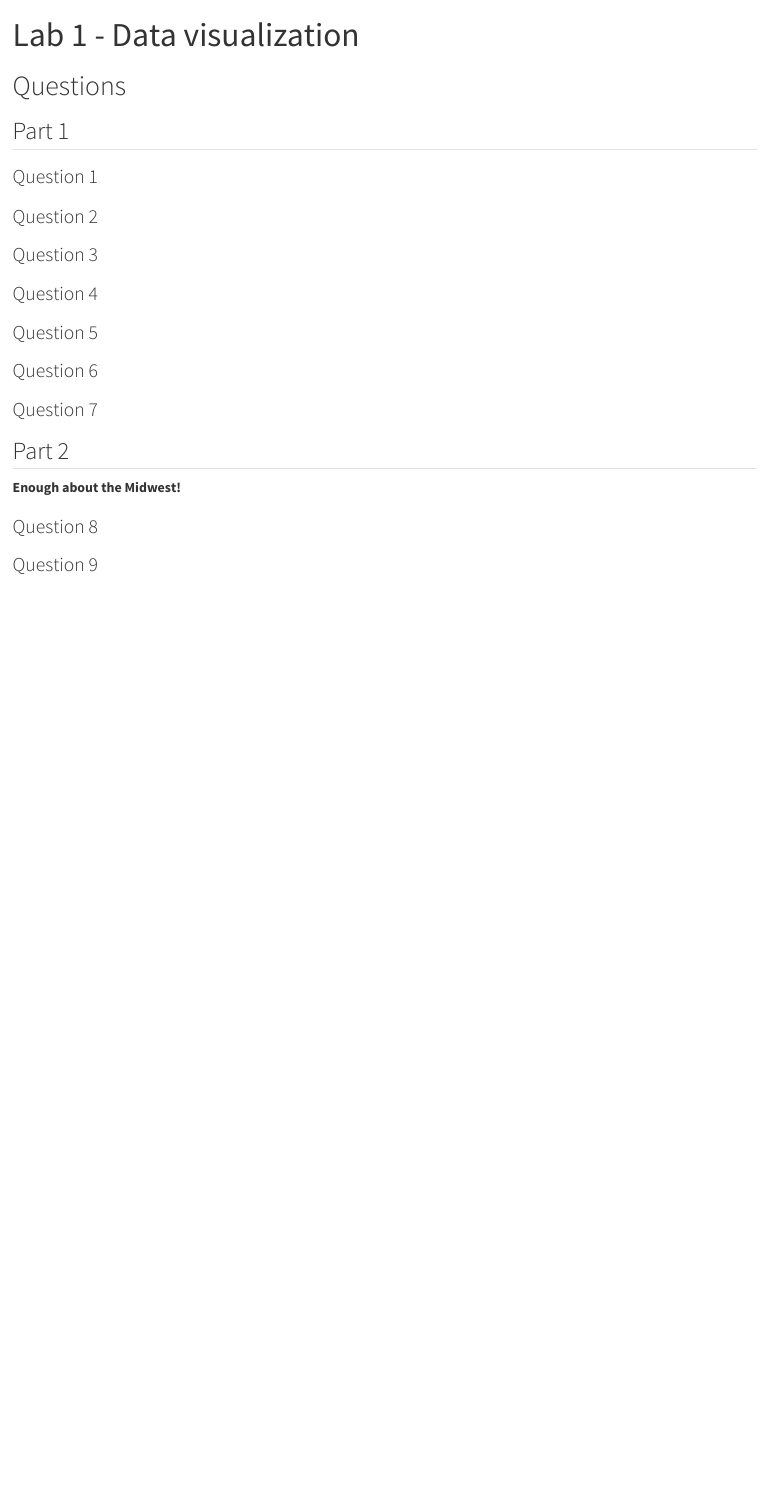
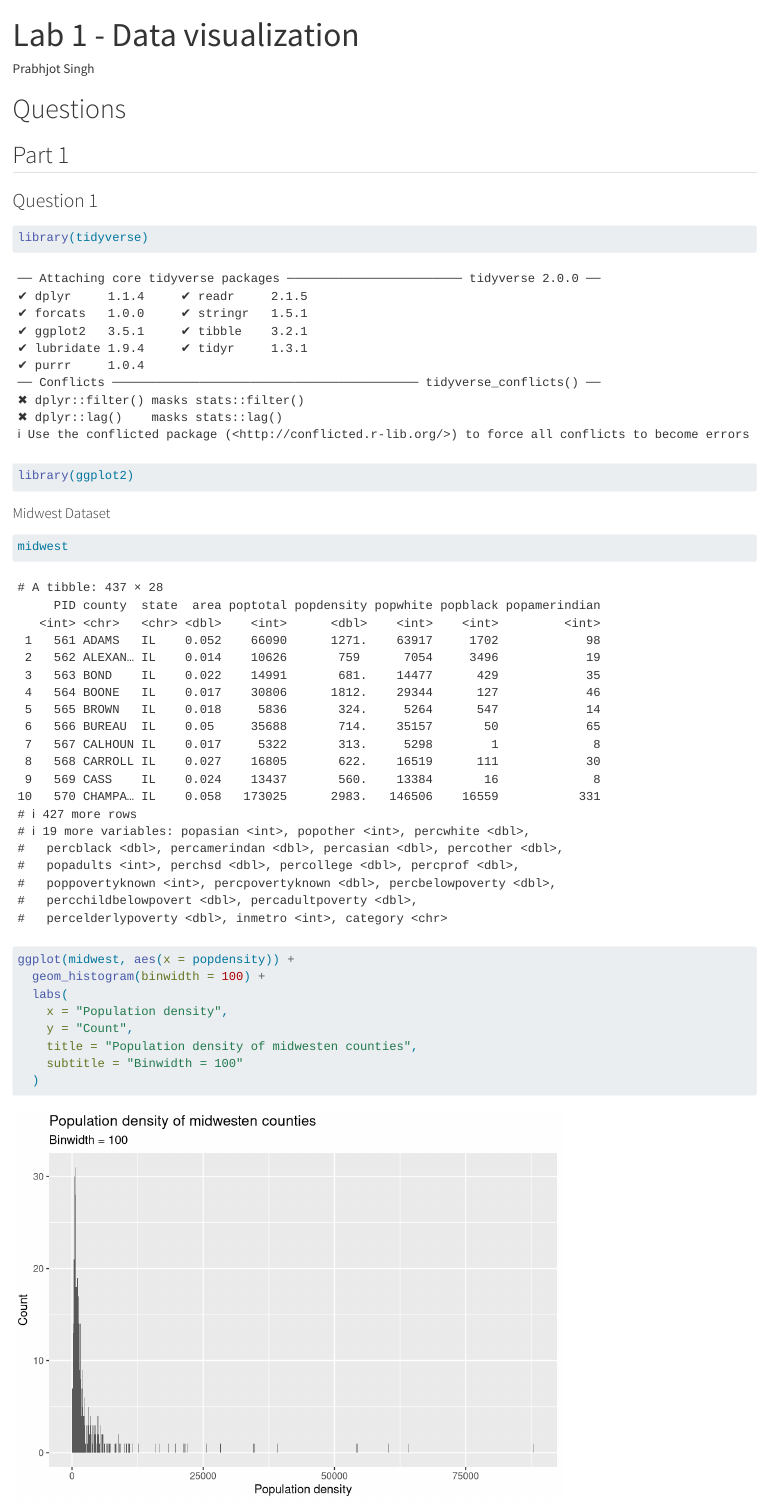
Before and after one commit to renr213-w26/lab-01-data-visualization-prabhjot2401, a Quarto document (lab-1.qmd): the page in a window 1100 px wide, from its top. Rendered offline with R 4.5, knitr and Pandoc in place of Quarto, with nearby package versions.

````diff
--- a/lab-1.qmd
+++ b/lab-1.qmd
@@ -2,6 +2,7 @@
 title: "Lab 1 - Data visualization"
 format: html
 editor: visual
+author: "Prabhjot Singh"
 ---
 
 # Questions
@@ -9,6 +10,26 @@
 ## Part 1
 
 ### Question 1
+
+```{r}
+library(tidyverse)
+library(ggplot2)
+
+```
+#### Midwest Dataset
+```{r}
+midwest
+```
+```{r}
+ggplot(midwest, aes(x = popdensity)) +
+  geom_histogram(binwidth = 100) +
+  labs(
+    x = "Population density",
+    y = "Count",
+    title = "Population density of midwesten counties",
+    subtitle = "Binwidth = 100"
+  )
+```
 
 ### Question 2
 
````
Also changed, not shown: 1 other file.
